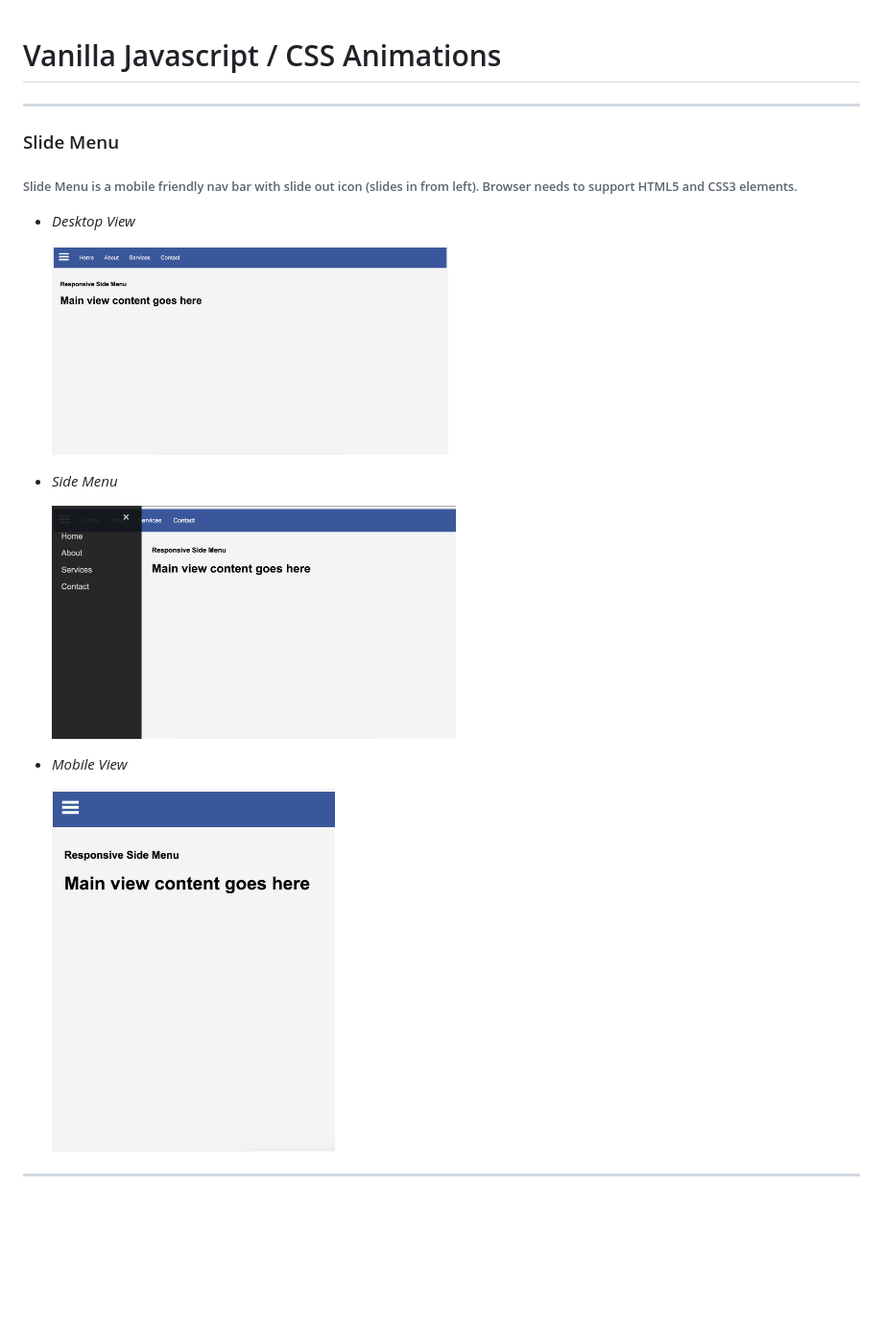
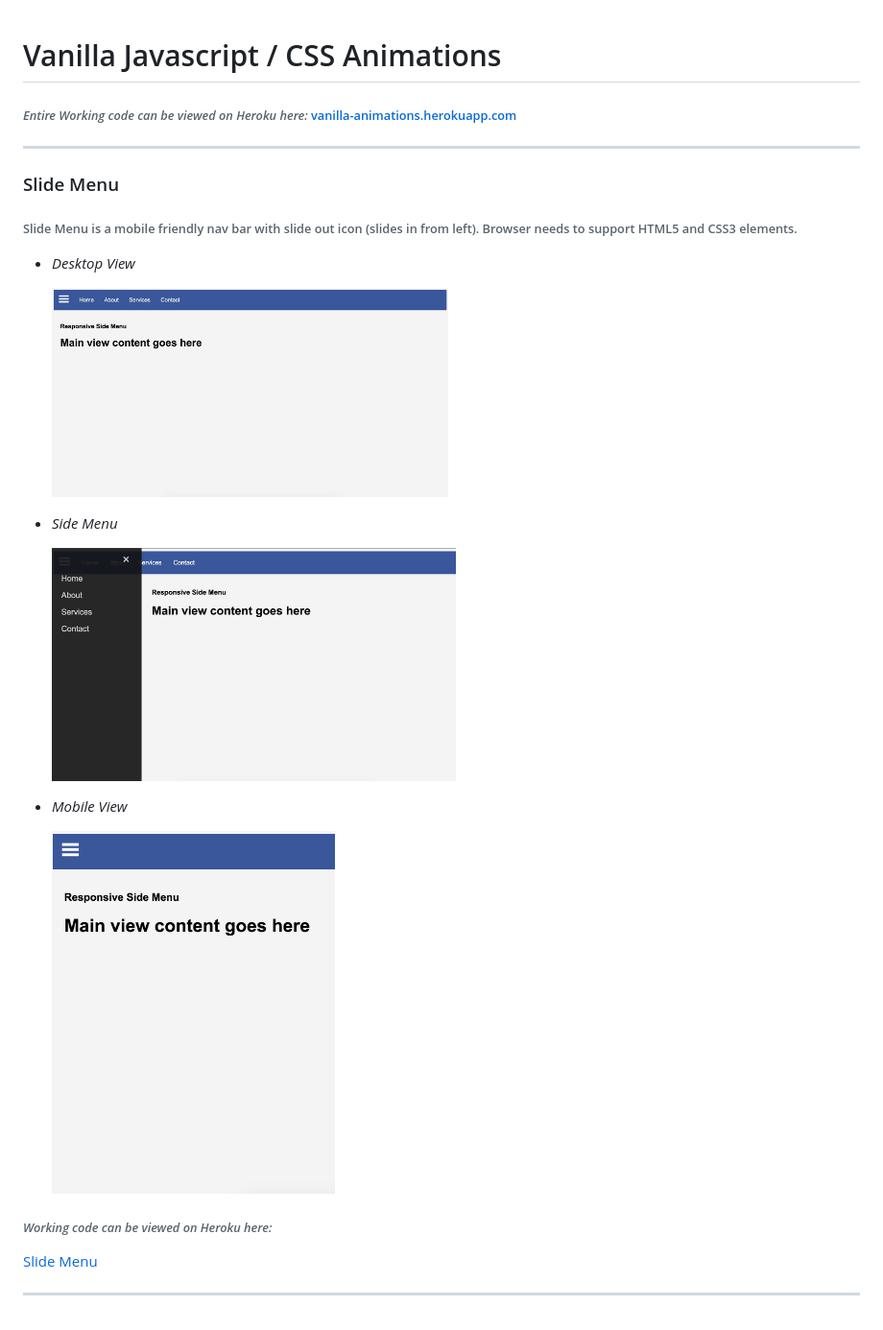
Before and after one commit to chris-stanton/BOILERPLATE-vanilla-animations, a Markdown page: README.md, the part around the change. Shown: that part at 96% size. GitHub-like rendering; blank space fills up the shorter version.

Commit message:
hosted on heroku and added links to heroku

```diff
--- a/README.md
+++ b/README.md
@@ -1,5 +1,7 @@
 
 # Vanilla Javascript / CSS Animations
+
+###### *Entire Working code can be viewed on Heroku here:* [vanilla-animations.herokuapp.com](https://vanilla-animations.herokuapp.com)
 
 ---
 
@@ -9,14 +11,17 @@
 
 - *Desktop View*
 
-  <img src="./images/slidemenu-desktop.png" width="49%">
+  <img src="./master/images/slidemenu-desktop.png" width="49%">
 
 - *Side Menu*
 
-  <img src="./images/slidemenu-sidemenu.png" width="50%">
+  <img src="./master/images/slidemenu-sidemenu.png" width="50%">
 
 - *Mobile View*
 
-  <img src="./images/slidemenu-mobile.png" width="35%">
+  <img src="./master/images/slidemenu-mobile.png" width="35%">
+
+###### *Working code can be viewed on Heroku here:*
+[Slide Menu](https://vanilla-animations.herokuapp.com/slidemenu/index.html)
 
 ---
```
Also changed, not shown: master/images/slidemenu-desktop.png (renamed from images/slidemenu-desktop.png), master/images/slidemenu-mobile.png (renamed from images/slidemenu-mobile.png), master/images/slidemenu-sidemenu.png (renamed from images/slidemenu-sidemenu.png), 4 other files.
